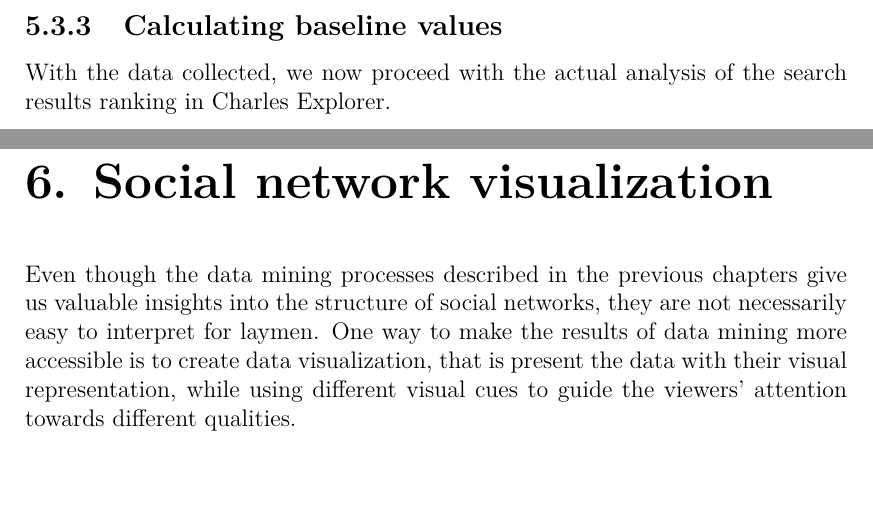
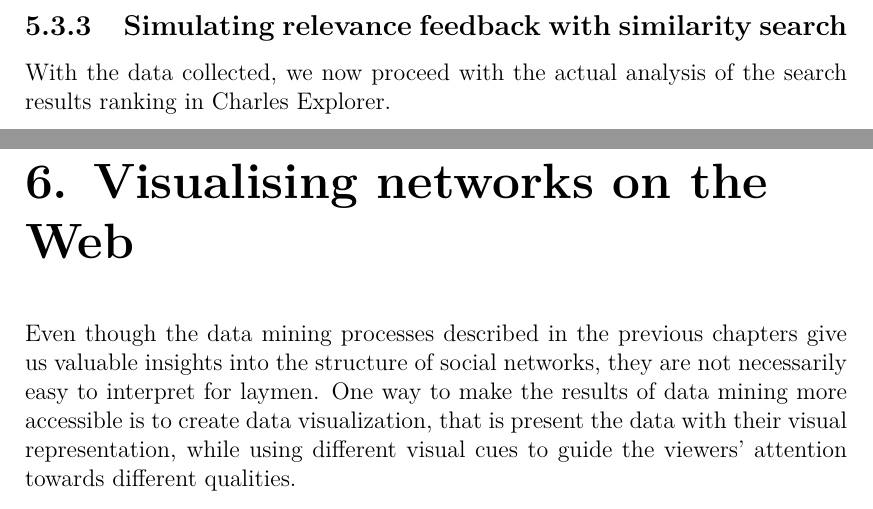
Before and after one commit to barjin/master-thesis, a LaTeX thesis (en/thesis.tex, which reads en/chap05.tex, en/chap06.tex): two parts of pages 25 and 30 of 40 before the commit and two parts of pages 25 and 30 of 41 after it, joined at a grey line, cut at the place of the change, the shorter picture padded with empty space. Compiled offline with pdfLaTeX.

Commit message:
chore: improve chapter headings

```diff
--- a/en/chap05.tex
+++ b/en/chap05.tex
@@ -345,7 +345,7 @@ This suggests that the default Scopus ranking is mostly influenced by the full-t
 It also suggest that the Scopus result ranking might not be too dependent on the social network measures and that we might not be able to improve the ranking
 by using the social network data (as the ``explicit'' social network data like the citation count or the reference count are not correlated with the ranking).
 
-\subsection{Calculating baseline values}
+\subsection{Simulating relevance feedback with similarity search}
 
 With the data collected, we now proceed with the actual analysis of the search results ranking in Charles Explorer.
 
--- a/en/chap06.tex
+++ b/en/chap06.tex
@@ -1,4 +1,4 @@
-\chapter{Social network visualization}
+\chapter{Visualising networks on the Web}
 
 Even though the data mining processes described in the previous chapters give us valuable insights into the structure of social networks,
 they are not necessarily easy to interpret for laymen.
```
